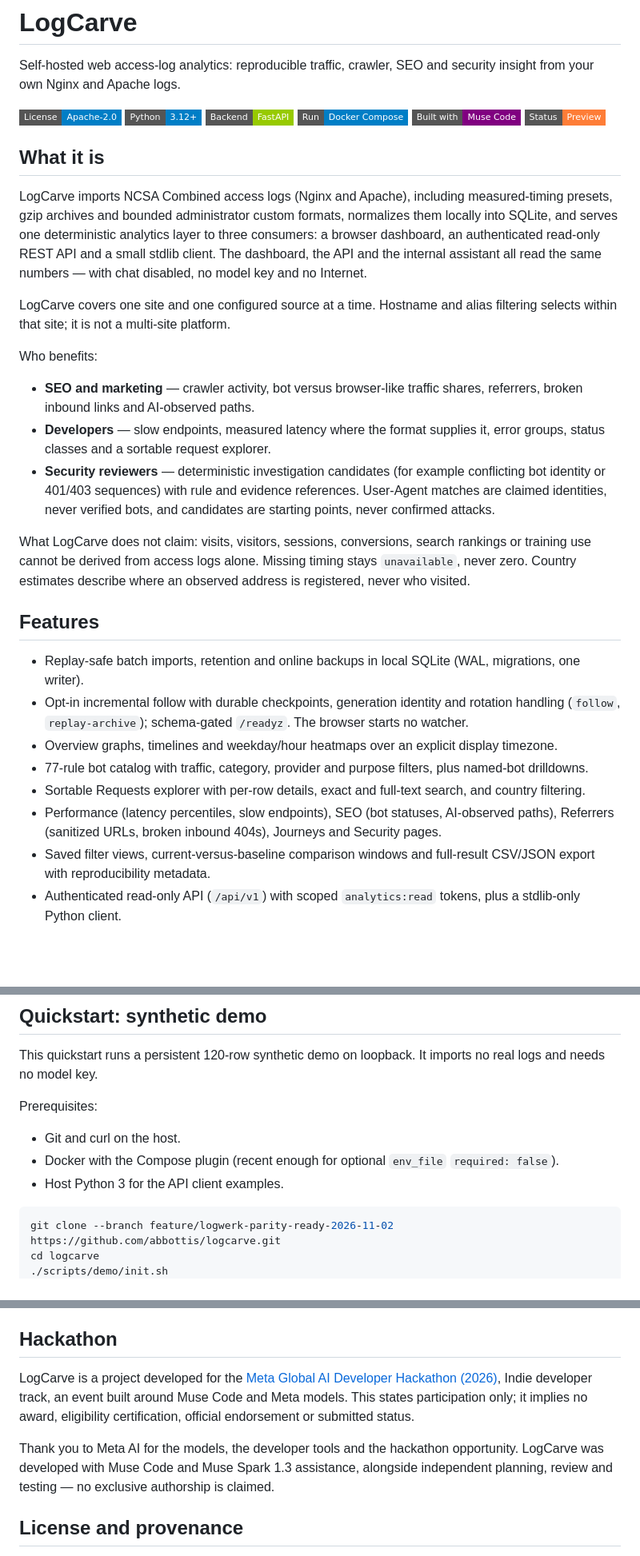
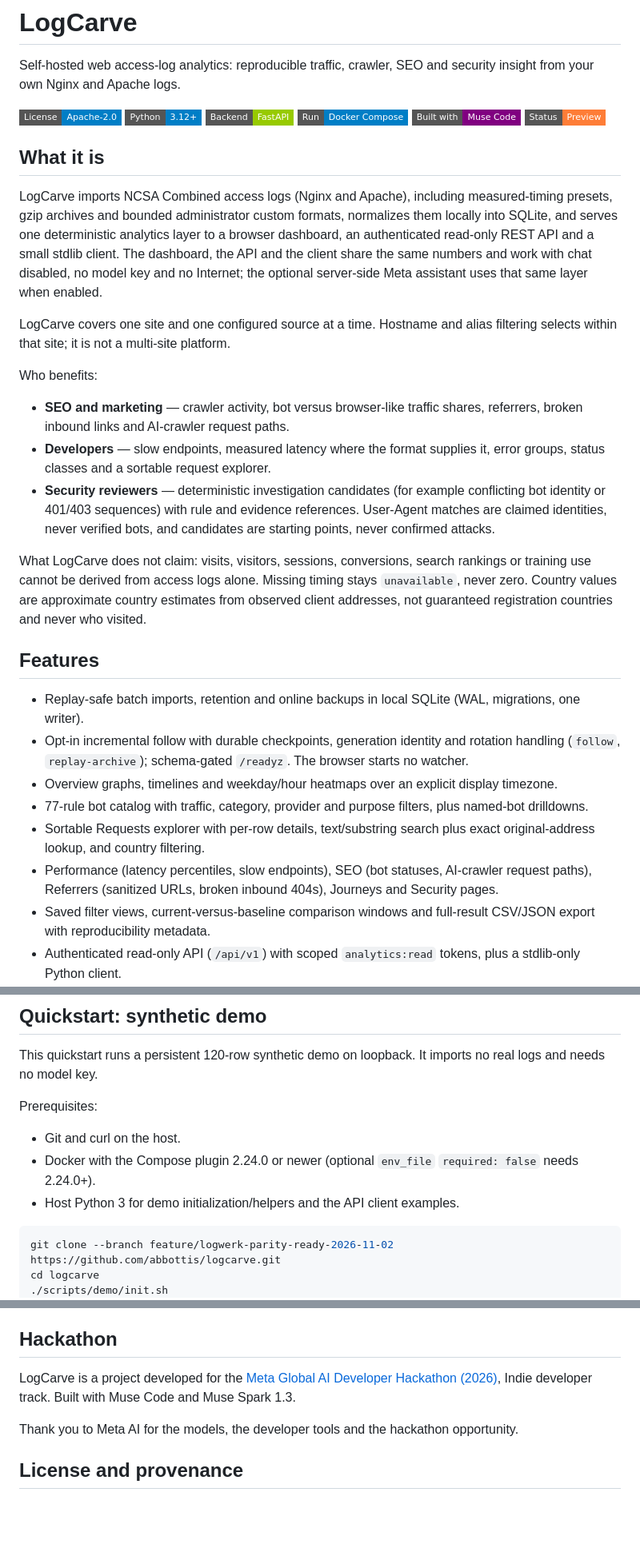
Before and after one commit to abbottis/logcarve, a Markdown page: README.md, 3 parts joined by grey strips. Shown at 80% size. Rendered like a GitHub page; badges without logos; blank space fills up the shorter version.

Commit message:
Correct README editorial details for GitHub overview

````diff
--- a/README.md
+++ b/README.md
@@ -11,17 +11,17 @@ Self-hosted web access-log analytics: reproducible traffic, crawler, SEO and sec
 
 ## What it is
 
-LogCarve imports NCSA Combined access logs (Nginx and Apache), including measured-timing presets, gzip archives and bounded administrator custom formats, normalizes them locally into SQLite, and serves one deterministic analytics layer to three consumers: a browser dashboard, an authenticated read-only REST API and a small stdlib client. The dashboard, the API and the internal assistant all read the same numbers — with chat disabled, no model key and no Internet.
+LogCarve imports NCSA Combined access logs (Nginx and Apache), including measured-timing presets, gzip archives and bounded administrator custom formats, normalizes them locally into SQLite, and serves one deterministic analytics layer to a browser dashboard, an authenticated read-only REST API and a small stdlib client. The dashboard, the API and the client share the same numbers and work with chat disabled, no model key and no Internet; the optional server-side Meta assistant uses that same layer when enabled.
 
 LogCarve covers one site and one configured source at a time. Hostname and alias filtering selects within that site; it is not a multi-site platform.
 
 Who benefits:
 
-- **SEO and marketing** — crawler activity, bot versus browser-like traffic shares, referrers, broken inbound links and AI-observed paths.
+- **SEO and marketing** — crawler activity, bot versus browser-like traffic shares, referrers, broken inbound links and AI-crawler request paths.
 - **Developers** — slow endpoints, measured latency where the format supplies it, error groups, status classes and a sortable request explorer.
 - **Security reviewers** — deterministic investigation candidates (for example conflicting bot identity or 401/403 sequences) with rule and evidence references. User-Agent matches are claimed identities, never verified bots, and candidates are starting points, never confirmed attacks.
 
-What LogCarve does not claim: visits, visitors, sessions, conversions, search rankings or training use cannot be derived from access logs alone. Missing timing stays `unavailable`, never zero. Country estimates describe where an observed address is registered, never who visited.
+What LogCarve does not claim: visits, visitors, sessions, conversions, search rankings or training use cannot be derived from access logs alone. Missing timing stays `unavailable`, never zero. Country values are approximate country estimates from observed client addresses, not guaranteed registration countries and never who visited.
 
 ## Features
 
@@ -29,8 +29,8 @@ What LogCarve does not claim: visits, visitors, sessions, conversions, search ra
 - Opt-in incremental follow with durable checkpoints, generation identity and rotation handling (`follow`, `replay-archive`); schema-gated `/readyz`. The browser starts no watcher.
 - Overview graphs, timelines and weekday/hour heatmaps over an explicit display timezone.
 - 77-rule bot catalog with traffic, category, provider and purpose filters, plus named-bot drilldowns.
-- Sortable Requests explorer with per-row details, exact and full-text search, and country filtering.
-- Performance (latency percentiles, slow endpoints), SEO (bot statuses, AI-observed paths), Referrers (sanitized URLs, broken inbound 404s), Journeys and Security pages.
+- Sortable Requests explorer with per-row details, text/substring search plus exact original-address lookup, and country filtering.
+- Performance (latency percentiles, slow endpoints), SEO (bot statuses, AI-crawler request paths), Referrers (sanitized URLs, broken inbound 404s), Journeys and Security pages.
 - Saved filter views, current-versus-baseline comparison windows and full-result CSV/JSON export with reproducibility metadata.
 - Authenticated read-only API (`/api/v1`) with scoped `analytics:read` tokens, plus a stdlib-only Python client.
 - Local-first browser UI: bundled assets with no CDN or tracking, light and dark themes, English UI, server pagination.
@@ -43,8 +43,8 @@ This quickstart runs a persistent 120-row synthetic demo on loopback. It imports
 Prerequisites:
 
 - Git and curl on the host.
-- Docker with the Compose plugin (recent enough for optional `env_file` `required: false`).
-- Host Python 3 for the API client examples.
+- Docker with the Compose plugin 2.24.0 or newer (optional `env_file` `required: false` needs 2.24.0+).
+- Host Python 3 for demo initialization/helpers and the API client examples.
 
 ```bash
 git clone --branch feature/logwerk-parity-ready-2026-11-02 https://github.com/abbottis/logcarve.git
@@ -138,9 +138,9 @@ Preview ready for local evaluation. Linux ARM64 container, offline and browser p
 
 ## Hackathon
 
-LogCarve is a project developed for the [Meta Global AI Developer Hackathon (2026)](https://dev.meta.ai/events/global-hackathon), Indie developer track, an event built around Muse Code and Meta models. This states participation only; it implies no award, eligibility certification, official endorsement or submitted status.
+LogCarve is a project developed for the [Meta Global AI Developer Hackathon (2026)](https://dev.meta.ai/events/global-hackathon), Indie developer track. Built with Muse Code and Muse Spark 1.3.
 
-Thank you to Meta AI for the models, the developer tools and the hackathon opportunity. LogCarve was developed with Muse Code and Muse Spark 1.3 assistance, alongside independent planning, review and testing — no exclusive authorship is claimed.
+Thank you to Meta AI for the models, the developer tools and the hackathon opportunity.
 
 ## License and provenance
 
````
Also changed, not shown: other parts of README.md (+2 -2 lines).
